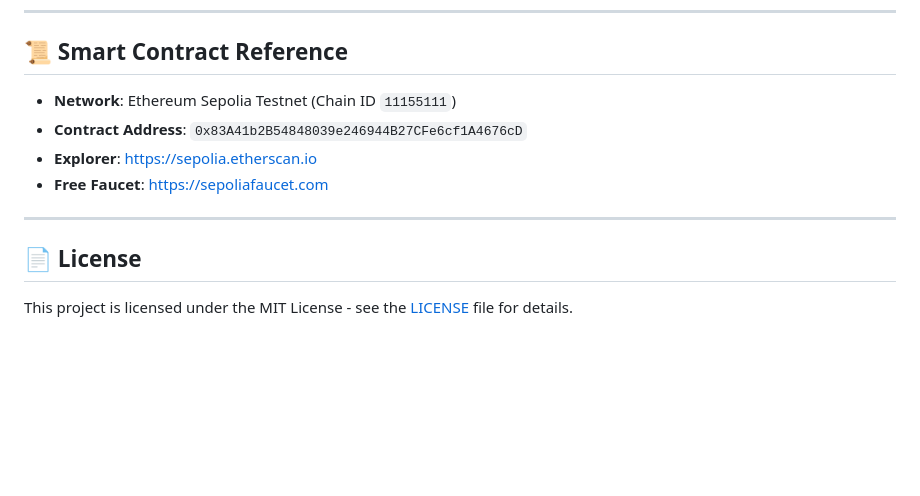
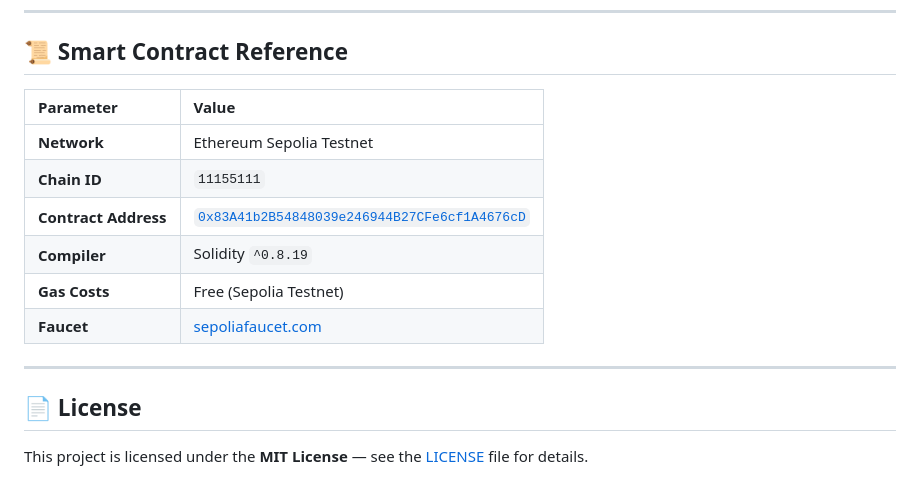
Before and after one commit to bit-coder91/fixboard, a Markdown page: README.md, the part around one of its changes. Drawn GitHub-style; blank space fills up the shorter version.

```diff
--- a/README.md
+++ b/README.md
@@ -121,13 +148,17 @@ FixBoard is optimized for **1-click deployment on Vercel**:
 
 ## 📜 Smart Contract Reference
 
-- **Network**: Ethereum Sepolia Testnet (Chain ID `11155111`)
-- **Contract Address**: `0x83A41b2B54848039e246944B27CFe6cf1A4676cD`
-- **Explorer**: [https://sepolia.etherscan.io](https://sepolia.etherscan.io)
-- **Free Faucet**: [https://sepoliafaucet.com](https://sepoliafaucet.com)
+| Parameter | Value |
+| :--- | :--- |
+| **Network** | Ethereum Sepolia Testnet |
+| **Chain ID** | `11155111` |
+| **Contract Address** | [`0x83A41b2B54848039e246944B27CFe6cf1A4676cD`](https://sepolia.etherscan.io/address/0x83A41b2B54848039e246944B27CFe6cf1A4676cD) |
+| **Compiler** | Solidity `^0.8.19` |
+| **Gas Costs** | Free (Sepolia Testnet) |
+| **Faucet** | [sepoliafaucet.com](https://sepoliafaucet.com) |
 
 ---
 
 ## 📄 License
 
-This project is licensed under the MIT License - see the [LICENSE](LICENSE) file for details.
+This project is licensed under the **MIT License** — see the [LICENSE](LICENSE) file for details.
```
Also changed, not shown: other parts of README.md (+93 -66 lines).
